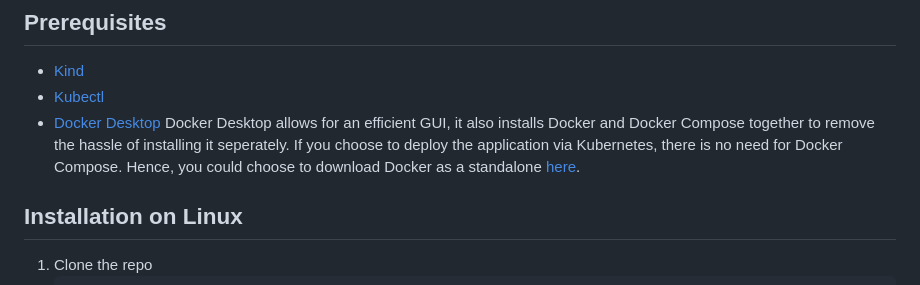
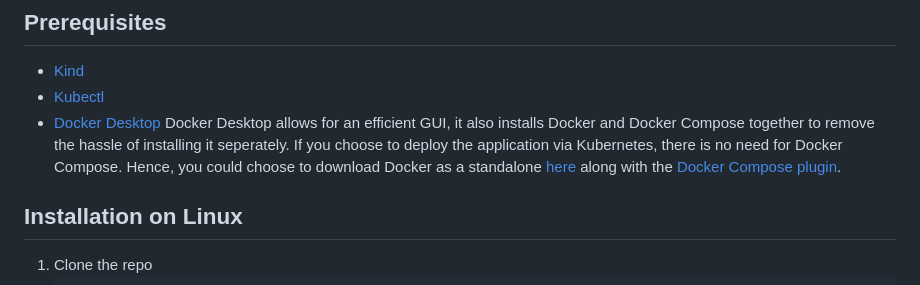
Before and after one commit to Av1sF/llm-cover-letter-writer-webapp, a Markdown page: README.md, the part around the change. GitHub-like rendering.

Commit message:
updated needed dependencies

```diff
--- a/README.md
+++ b/README.md
@@ -31,7 +31,7 @@ Docker Compose was used as part of the development process for proof of concept
 - [Kind]("https://kind.sigs.k8s.io/docs/user/quick-start")
 - [Kubectl]("https://kubernetes.io/docs/tasks/tools/")
 - [Docker Desktop](https://www.docker.com/products/docker-desktop/)
-  Docker Desktop allows for an efficient GUI, it also installs Docker and Docker Compose together to remove the hassle of installing it seperately. If you choose to deploy the application via Kubernetes, there is no need for Docker Compose. Hence, you could choose to download Docker as a standalone [here](https://docs.docker.com/engine/install/).
+  Docker Desktop allows for an efficient GUI, it also installs Docker and Docker Compose together to remove the hassle of installing it seperately. If you choose to deploy the application via Kubernetes, there is no need for Docker Compose. Hence, you could choose to download Docker as a standalone [here](https://docs.docker.com/engine/install/) along with the [Docker Compose plugin](https://docs.docker.com/compose/install/linux/).
 
 ## Installation on Linux
 1. Clone the repo
```
